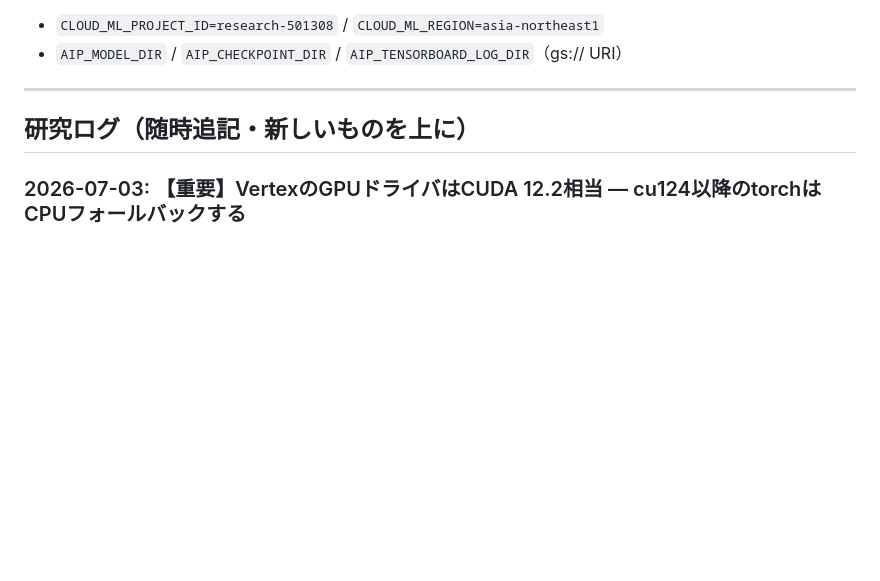
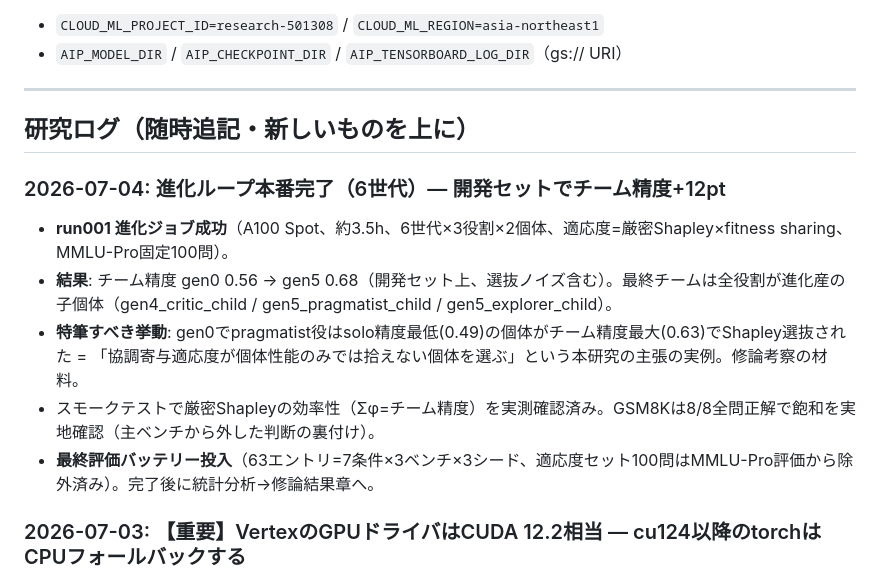
Before and after one commit to als141/evo-swarm-lora, a Markdown page: AGENTS.md, the part around the change. Drawn GitHub-style; blank space fills up the shorter version.

Commit message:
研究ログ: 進化ループ本番結果を記録
Co-Authored-By: Claude Fable 5 <noreply@anthropic.com>
Claude-Session: https://claude.ai/code/session_01RWDZ3duRRPDW4knbyBwizD

```diff
--- a/AGENTS.md
+++ b/AGENTS.md
@@ -134,6 +134,13 @@ uv run python scripts/ping_vllm_persona.py --persona persona_a
 
 ## 研究ログ（随時追記・新しいものを上に）
 
+### 2026-07-04: 進化ループ本番完了（6世代）— 開発セットでチーム精度+12pt
+- **run001 進化ジョブ成功**（A100 Spot、約3.5h、6世代×3役割×2個体、適応度=厳密Shapley×fitness sharing、MMLU-Pro固定100問）。
+- **結果**: チーム精度 gen0 0.56 → gen5 0.68（開発セット上、選抜ノイズ含む）。最終チームは全役割が進化産の子個体（gen4_critic_child / gen5_pragmatist_child / gen5_explorer_child）。
+- **特筆すべき挙動**: gen0でpragmatist役はsolo精度最低(0.49)の個体がチーム精度最大(0.63)でShapley選抜された = 「協調寄与適応度が個体性能のみでは拾えない個体を選ぶ」という本研究の主張の実例。修論考察の材料。
+- スモークテストで厳密Shapleyの効率性（Σφ=チーム精度）を実測確認済み。GSM8Kは8/8全問正解で飽和を実地確認（主ベンチから外した判断の裏付け）。
+- **最終評価バッテリー投入**（63エントリ=7条件×3ベンチ×3シード、適応度セット100問はMMLU-Pro評価から除外済み）。完了後に統計分析→修論結果章へ。
+
 ### 2026-07-03: 【重要】VertexのGPUドライバはCUDA 12.2相当 — cu124以降のtorchはCPUフォールバックする
 - **症状**: T4学習ジョブが極端に遅い+初回はRAM不足で失敗。ログに `CUDA initialization: The NVIDIA driver on your system is too old (found version 12020)` → torch cu124 が初期化できず**サイレントにCPU学習**していた。
 - **対処**: (1) trainer イメージの torch を **cu118 ビルド**に変更（ドライバ12.2でネイティブ動作）。(2) `train_lora_persona.py` は CUDA 不可なら即エラーに変更（`ALLOW_CPU_TRAINING=1` でのみ CPU 許可）。(3) eval イメージ（vLLM は cu124/cu128 ビルド）は entrypoint で `/usr/local/cuda/compat` を LD_LIBRARY_PATH に追加+`nvidia-smi` ログ出力。**A100ホストのドライバも535系ならvLLMが同じ問題を踏む可能性**があり、スモークテストの nvidia-smi 出力で確認する。ダメなら vLLM の cu118 系イメージ/自前ビルドへ切替。
```
